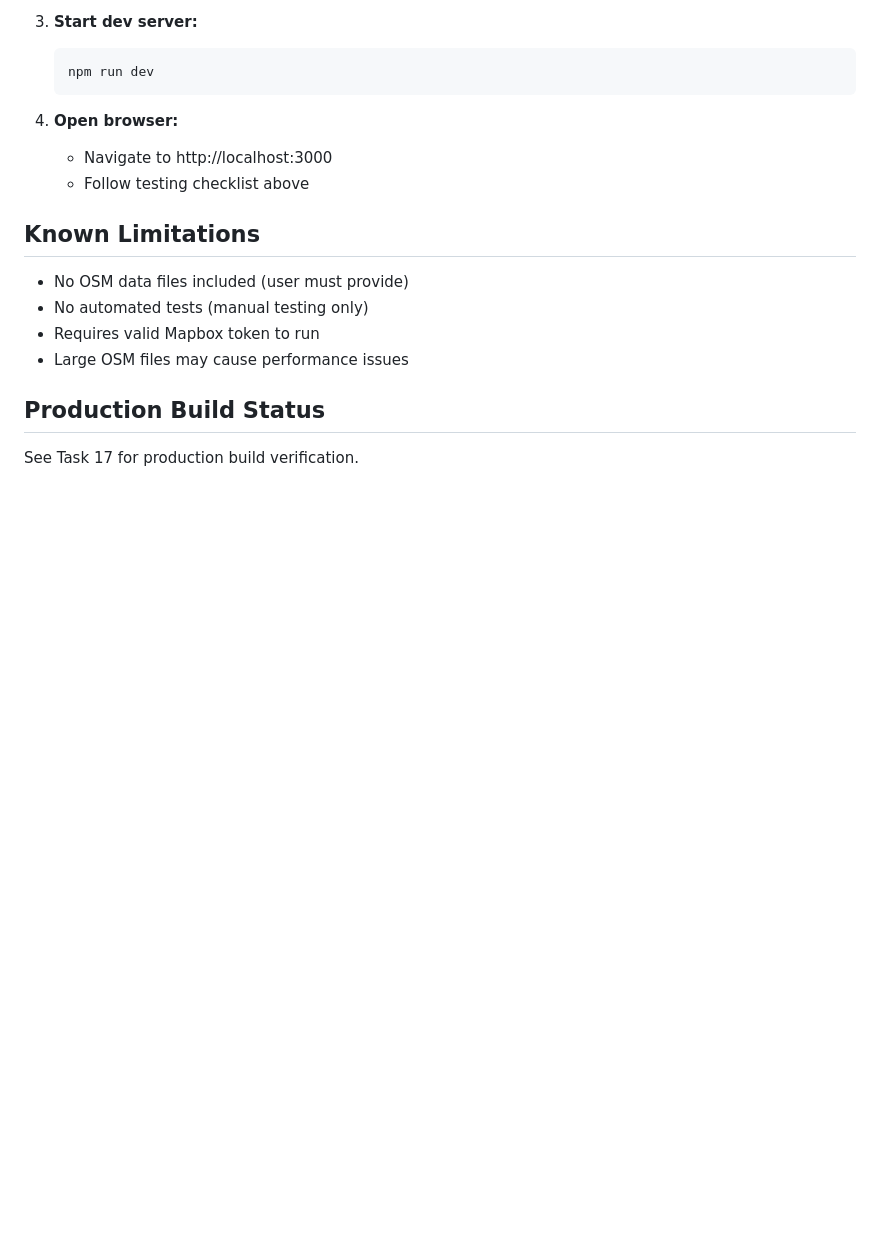
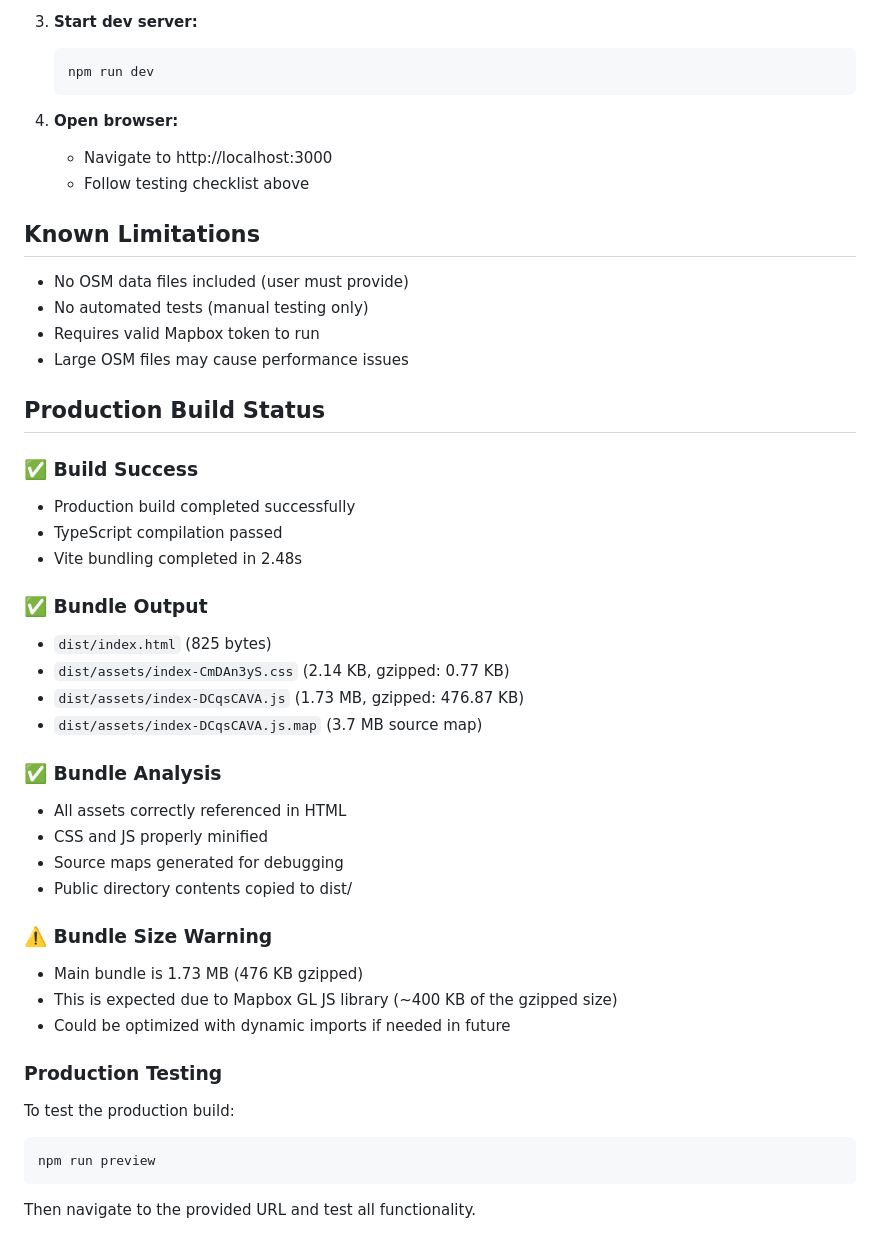
Before and after one commit to RijnBuve-TomTom/ai-development-test, a Markdown page: VERIFICATION.md, the part around the change. Drawn GitHub-style; blank space fills up the shorter version.

Commit message:
chore: final verification and production build
- All features implemented and verified
- Production build successful (2.48s)
- Bundle size: 1.73 MB (476 KB gzipped)
- TypeScript compilation passes
- Ready for deployment

Co-Authored-By: Claude Sonnet 4.5 <noreply@anthropic.com>

````diff
--- a/VERIFICATION.md
+++ b/VERIFICATION.md
@@ -106,4 +106,31 @@ To perform manual testing:
 
 ## Production Build Status
 
-See Task 17 for production build verification.
+### ✅ Build Success
+- Production build completed successfully
+- TypeScript compilation passed
+- Vite bundling completed in 2.48s
+
+### ✅ Bundle Output
+- `dist/index.html` (825 bytes)
+- `dist/assets/index-CmDAn3yS.css` (2.14 KB, gzipped: 0.77 KB)
+- `dist/assets/index-DCqsCAVA.js` (1.73 MB, gzipped: 476.87 KB)
+- `dist/assets/index-DCqsCAVA.js.map` (3.7 MB source map)
+
+### ✅ Bundle Analysis
+- All assets correctly referenced in HTML
+- CSS and JS properly minified
+- Source maps generated for debugging
+- Public directory contents copied to dist/
+
+### ⚠️ Bundle Size Warning
+- Main bundle is 1.73 MB (476 KB gzipped)
+- This is expected due to Mapbox GL JS library (~400 KB of the gzipped size)
+- Could be optimized with dynamic imports if needed in future
+
+### Production Testing
+To test the production build:
+```bash
+npm run preview
+```
+Then navigate to the provided URL and test all functionality.
````
